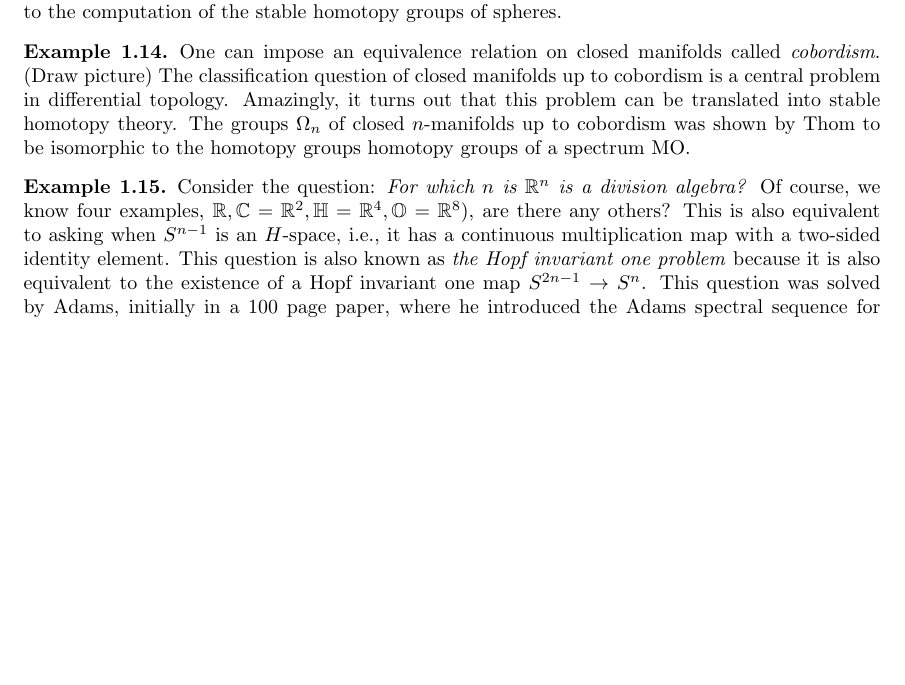
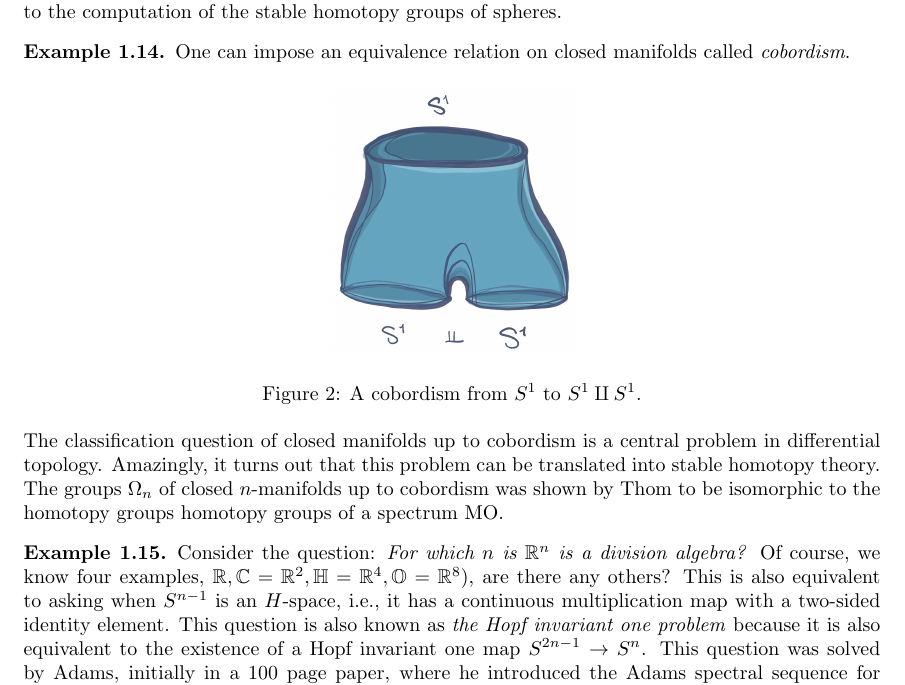
Before and after one commit to tbrazel/math619, a LaTeX document (619-notes-2021.tex): part of page 5 of 34, cut so that both start at the same text, the shorter picture padded with empty space. Compiled offline with pdfLaTeX.

Commit message:
cobordism pic

```diff
--- a/619-notes-2021.tex
+++ b/619-notes-2021.tex
@@ -284,7 +284,16 @@ Here are some questions and applications where spectra are key.
 \begin{example} The enumeration of differentiable structures on spheres $S^n$ for $n\geq 5$ is reduced to the computation of the stable homotopy groups of spheres.
 \end{example}
 
-\begin{example} One can impose an equivalence relation on closed  manifolds called \emph{cobordism}. (Draw picture) The classification question of closed  manifolds up to cobordism is a central problem in differential topology. Amazingly, it turns out that this problem can be translated into stable homotopy theory. The groups $\Omega_n$ of closed  $n$-manifolds up to cobordism was shown by Thom to be isomorphic to the homotopy groups homotopy groups of a spectrum $\MO$.
+\begin{example} One can impose an equivalence relation on closed  manifolds called \emph{cobordism}.
+
+\begin{figure}[h]
+  \includegraphics[scale=1]{pics/cobordism.png}
+  \centering
+  \caption{A cobordism from $S^1$ to $S^1\amalg S^1 $.}
+  \label{fig:cob}
+\end{figure}
+
+ The classification question of closed  manifolds up to cobordism is a central problem in differential topology. Amazingly, it turns out that this problem can be translated into stable homotopy theory. The groups $\Omega_n$ of closed  $n$-manifolds up to cobordism was shown by Thom to be isomorphic to the homotopy groups homotopy groups of a spectrum $\MO$.
 \end{example}
 
 \begin{example} Consider the question: \emph{For which $n$ is $\R^n$ is a division algebra?} Of course, we know four examples, $\R, \mathbb{C}=\R^2, \mathbb{H}=\R^4, \mathbb{O}=\R^8)$, are there any others? This is also equivalent to asking when $S^{n-1}$ is an $H$-space, i.e., it has a continuous multiplication map with a two-sided identity element. This question is also known as \emph{the Hopf invariant one problem} because it is also equivalent to the existence of a Hopf invariant one map $S^{2n-1}\to S^n$. This question was  solved by Adams, initially in a 100 page paper, where he introduced the Adams spectral sequence for $\pi_q^s(S^0)$. He later gave a much shorter solution using $K$-theory. Stable homotopy theory is key in both solutions.
```
Also changed, not shown: 619-notes-2021.pdf, ind.ind, pics/cobordism.png (added), 5 other files.
